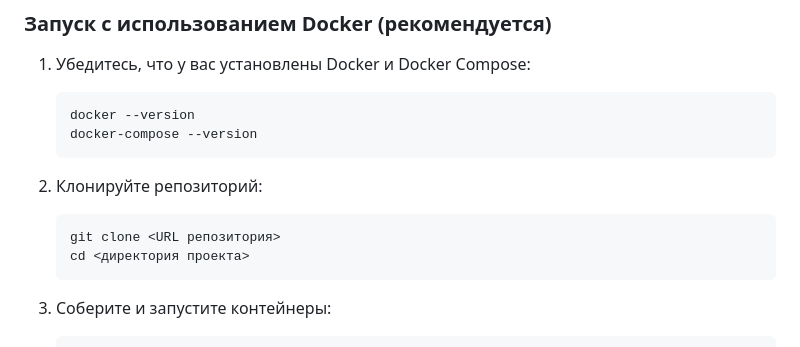
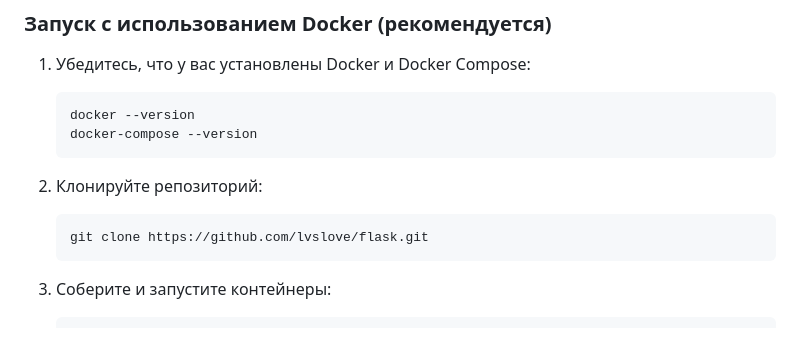
Before and after one commit to avazingg/flask, a Markdown page: README.md, the part around the change. GitHub-like rendering.

````diff
--- a/README.md
+++ b/README.md
@@ -60,8 +60,7 @@
 
 2. Клонируйте репозиторий:
    ```
-   git clone <URL репозитория>
-   cd <директория проекта>
+   git clone https://github.com/lvslove/flask.git
    ```
 
 3. Соберите и запустите контейнеры:
````
